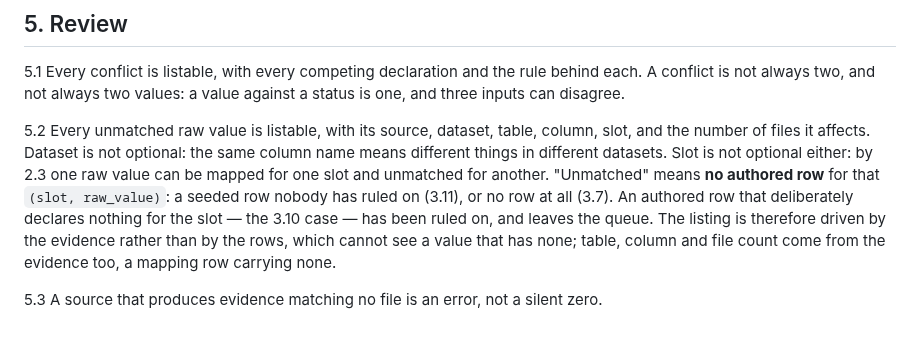
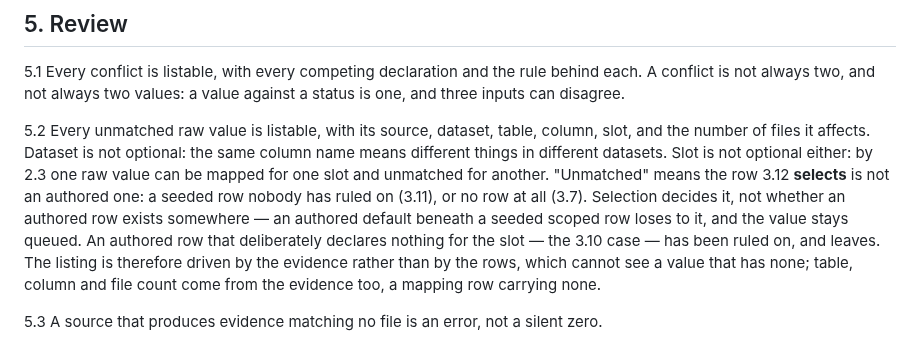
Before and after one commit to DataBiosphere/meta-disco, a Markdown page: docs/claims-contract.md, the part around the change. GitHub-like rendering.

Commit message:
Define unmatched by the selected row, not by any row (#435 review)
Fourth Copilot round, one finding, and it is a real hole in last round's
fix. 5.2 said a value is unmatched when no authored row exists for its
`(slot, raw_value)`. But 3.12 selects the narrowest matching row, so an
authored unscoped default sitting beneath a seeded dataset-scoped row
loses the selection: the seeded row fires, nothing is claimed, and yet
5.2 would find the authored default and drop the value from the queue.
Exactly the population the queue exists to hold.

Unmatched now turns on the row 3.12 selects rather than on any row
existing, so scope is accounted for.

Co-Authored-By: Claude Opus 5 (1M context) <noreply@anthropic.com>
Claude-Session: https://claude.ai/code/session_011ctSLjZijjQdeAcBnnkxtW

```diff
--- a/docs/claims-contract.md
+++ b/docs/claims-contract.md
@@ -209,9 +209,10 @@ Importers say what was written. Rules say what it means. Only rules make claims.
     files it affects. Dataset is not optional: the same column name means different things in different
     datasets. Slot is not optional either: by 2.3 one raw value can be mapped for one slot and unmatched
     for another.
-    "Unmatched" means **no authored row** for that `(slot, raw_value)`: a seeded row nobody has ruled on
-    (3.11), or no row at all (3.7). An authored row that deliberately declares nothing for the slot — the
-    3.10 case — has been ruled on, and leaves the queue. The listing is therefore driven by the evidence
+    "Unmatched" means the row 3.12 **selects** is not an authored one: a seeded row nobody has ruled on
+    (3.11), or no row at all (3.7). Selection decides it, not whether an authored row exists somewhere —
+    an authored default beneath a seeded scoped row loses to it, and the value stays queued. An authored
+    row that deliberately declares nothing for the slot — the 3.10 case — has been ruled on, and leaves. The listing is therefore driven by the evidence
     rather than by the rows, which cannot see a value that has none; table, column and file count come
     from the evidence too, a mapping row carrying none.
 
```
